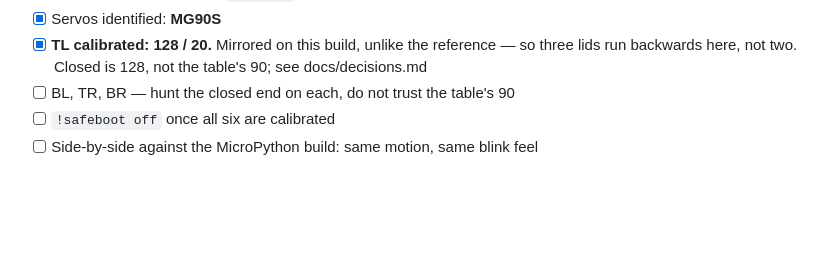
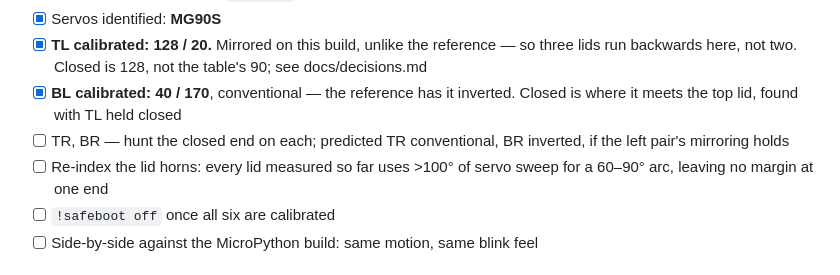
Before and after one commit to ricklon/eyemech-esp32-xiao, a Markdown page: docs/roadmap.md, the part around the change. GitHub-like rendering; blank space fills up the shorter version.

```diff
--- a/docs/roadmap.md
+++ b/docs/roadmap.md
@@ -24,7 +24,12 @@
 - [x] **TL calibrated: 128 / 20.** Mirrored on this build, unlike the reference
       — so three lids run backwards here, not two. Closed is 128, not the
       table's 90; see docs/decisions.md
-- [ ] BL, TR, BR — hunt the closed end on each, do not trust the table's 90
+- [x] **BL calibrated: 40 / 170**, conventional — the reference has it inverted.
+      Closed is where it meets the top lid, found with TL held closed
+- [ ] TR, BR — hunt the closed end on each; predicted TR conventional, BR
+      inverted, if the left pair's mirroring holds
+- [ ] Re-index the lid horns: every lid measured so far uses >100° of servo
+      sweep for a 60–90° arc, leaving no margin at one end
 - [ ] `!safeboot off` once all six are calibrated
 - [ ] Side-by-side against the MicroPython build: same motion, same blink feel
 
```
Also changed, not shown: docs/decisions.md (+26 -0 lines).
